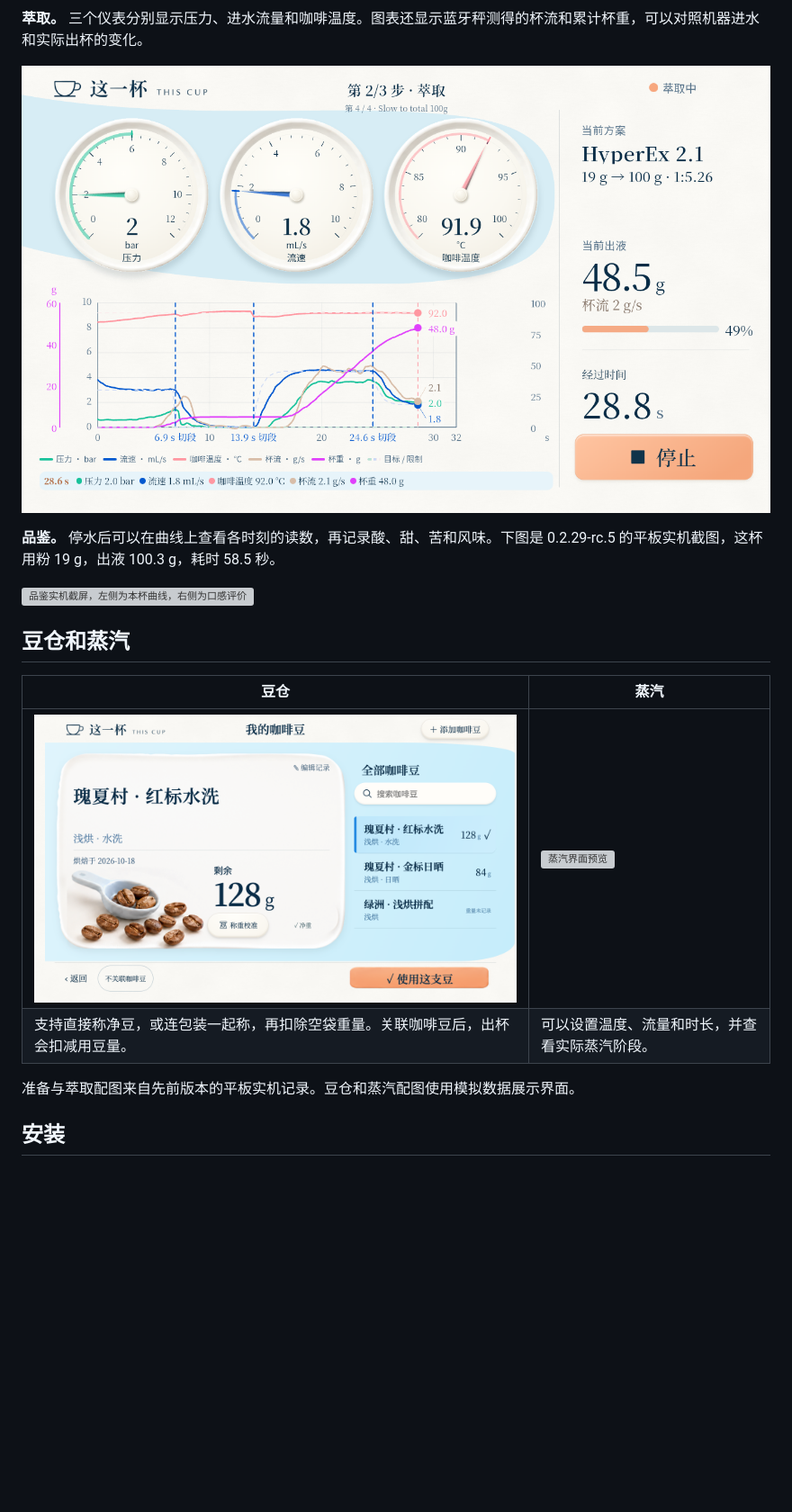
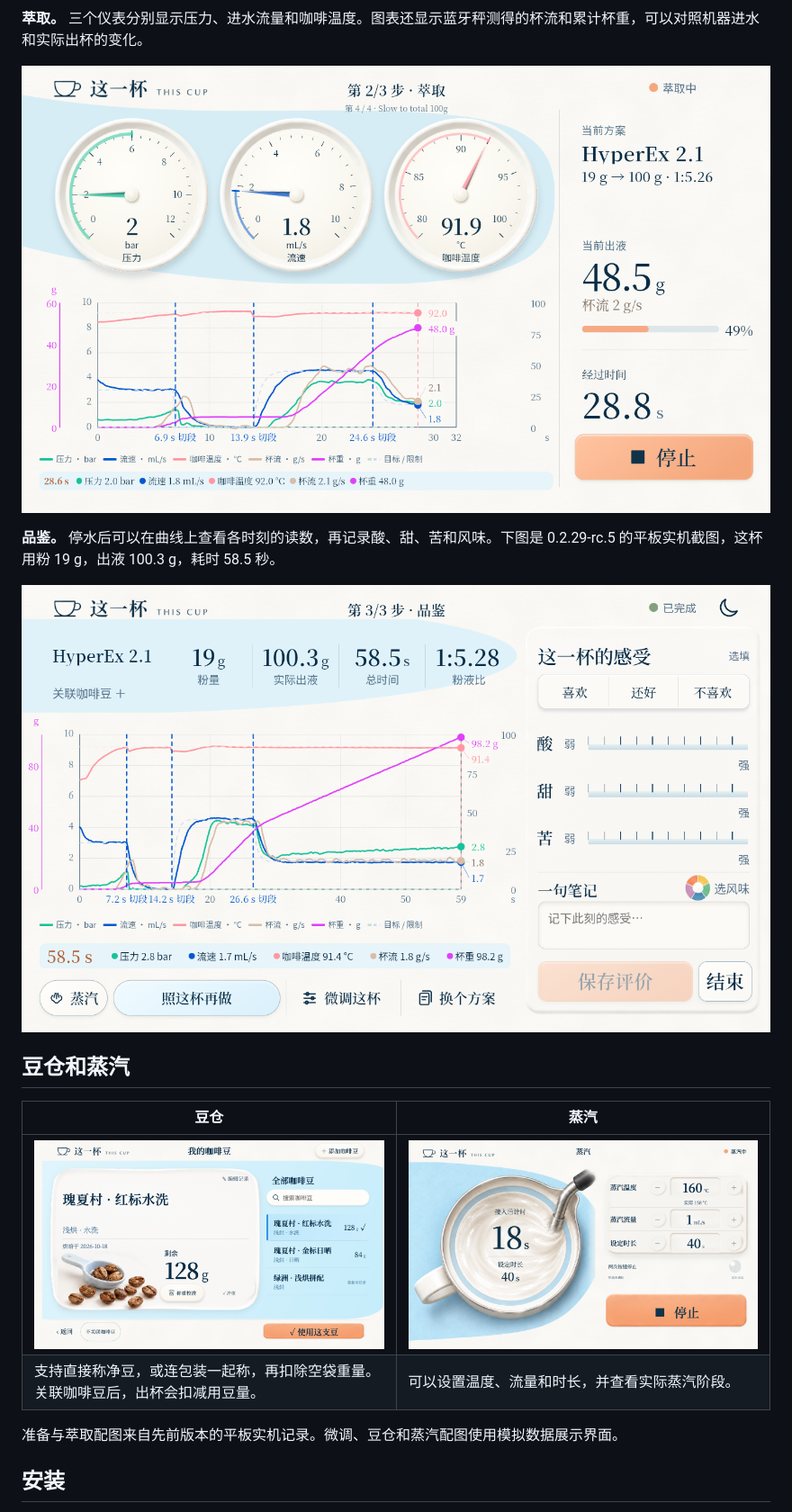
Before and after one commit to Chowjw-Vibecode/OneCup, a Markdown page: README.md, the part around one of its changes. Shown at 90% size. GitHub-like rendering; pictures changed too: docs/images/04-taste.png (added), docs/images/06-steam.png (added); blank space fills up the shorter version; grey boxes are pictures that could not be loaded.

Commit message:
完善首页介绍与截图顺序

```diff
--- a/README.md
+++ b/README.md
@@ -13,19 +17,19 @@ Decaid 横屏咖啡机皮肤。从准备页选豆、调配方，按冲煮头按
 **萃取。** 三个仪表分别显示压力、进水流量和咖啡温度。图表还显示蓝牙秤测得的杯流和累计杯重，可以对照机器进水和实际出杯的变化。
 
-![萃取实机截屏，HyperEx 2.1 进入低流量段](docs/images/extract.png)
+![萃取实机截屏，HyperEx 2.1 进入低流量段](docs/images/03-extract.png)
 
 **品鉴。** 停水后可以在曲线上查看各时刻的读数，再记录酸、甜、苦和风味。下图是 0.2.29-rc.5 的平板实机截图，这杯用粉 19 g，出液 100.3 g，耗时 58.5 秒。
 
-![品鉴实机截屏，左侧为本杯曲线，右侧为口感评价](docs/images/taste.png)
+![品鉴实机截屏，左侧为本杯曲线，右侧为口感评价](docs/images/04-taste.png)
 
 ## 豆仓和蒸汽
 
 | 豆仓 | 蒸汽 |
 | --- | --- |
-| ![豆仓界面预览](docs/images/beans.png) | ![蒸汽界面预览](docs/images/steam.png) |
+| ![豆仓界面预览](docs/images/05-beans.png) | ![蒸汽界面预览](docs/images/06-steam.png) |
 | 支持直接称净豆，或连包装一起称，再扣除空袋重量。关联咖啡豆后，出杯会扣减用豆量。 | 可以设置温度、流量和时长，并查看实际蒸汽阶段。 |
 
-准备与萃取配图来自先前版本的平板实机记录。豆仓和蒸汽配图使用模拟数据展示界面。
+准备与萃取配图来自先前版本的平板实机记录。微调、豆仓和蒸汽配图使用模拟数据展示界面。
 
 ## 安装
 
```
Also changed, not shown: other parts of README.md (+5 -1 lines), docs/images/01-ready.png (added), docs/images/02-adjust.png (added), docs/images/03-extract.png (renamed from docs/images/extract.png), docs/images/05-beans.png (renamed from docs/images/beans.png), 3 other files.
